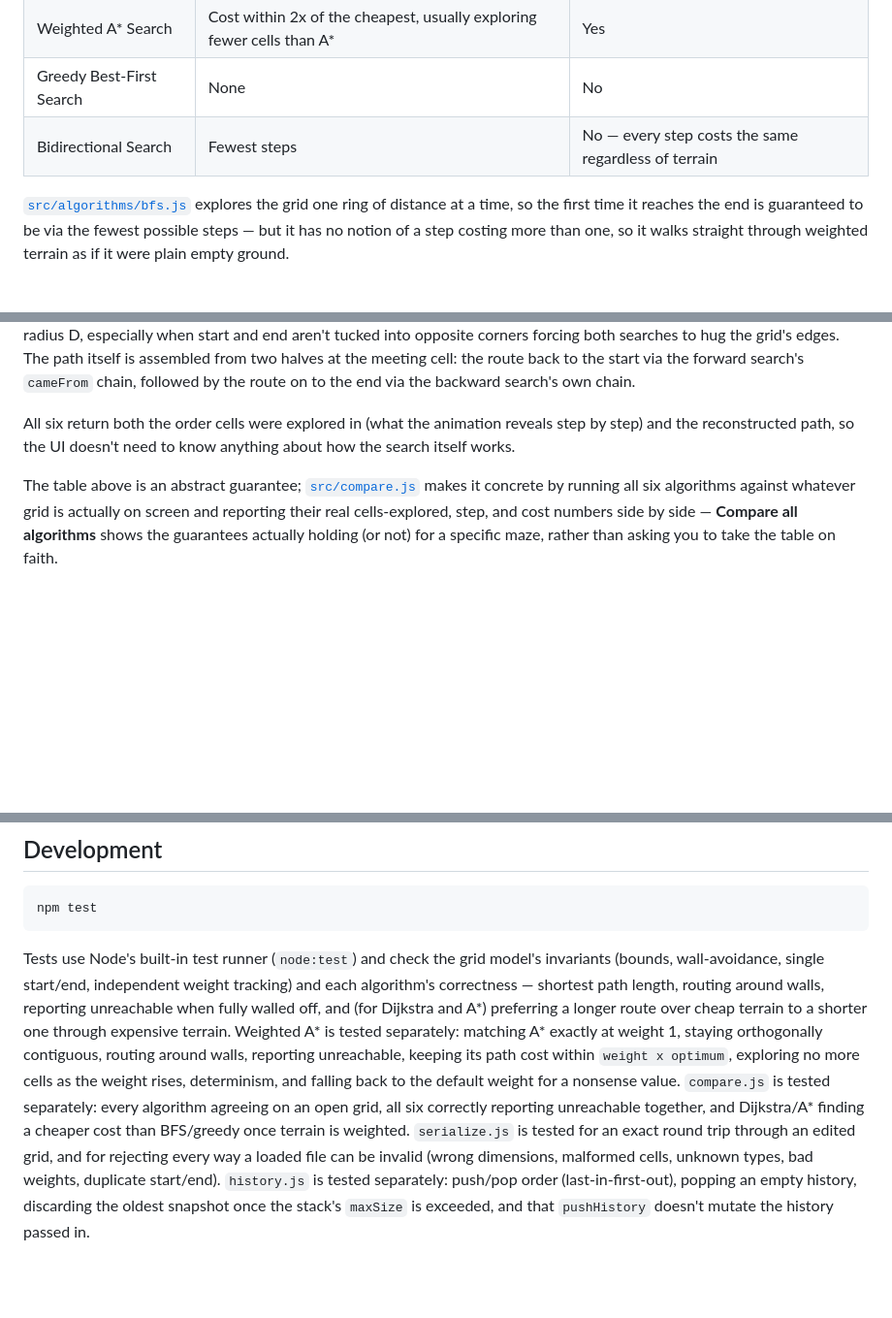
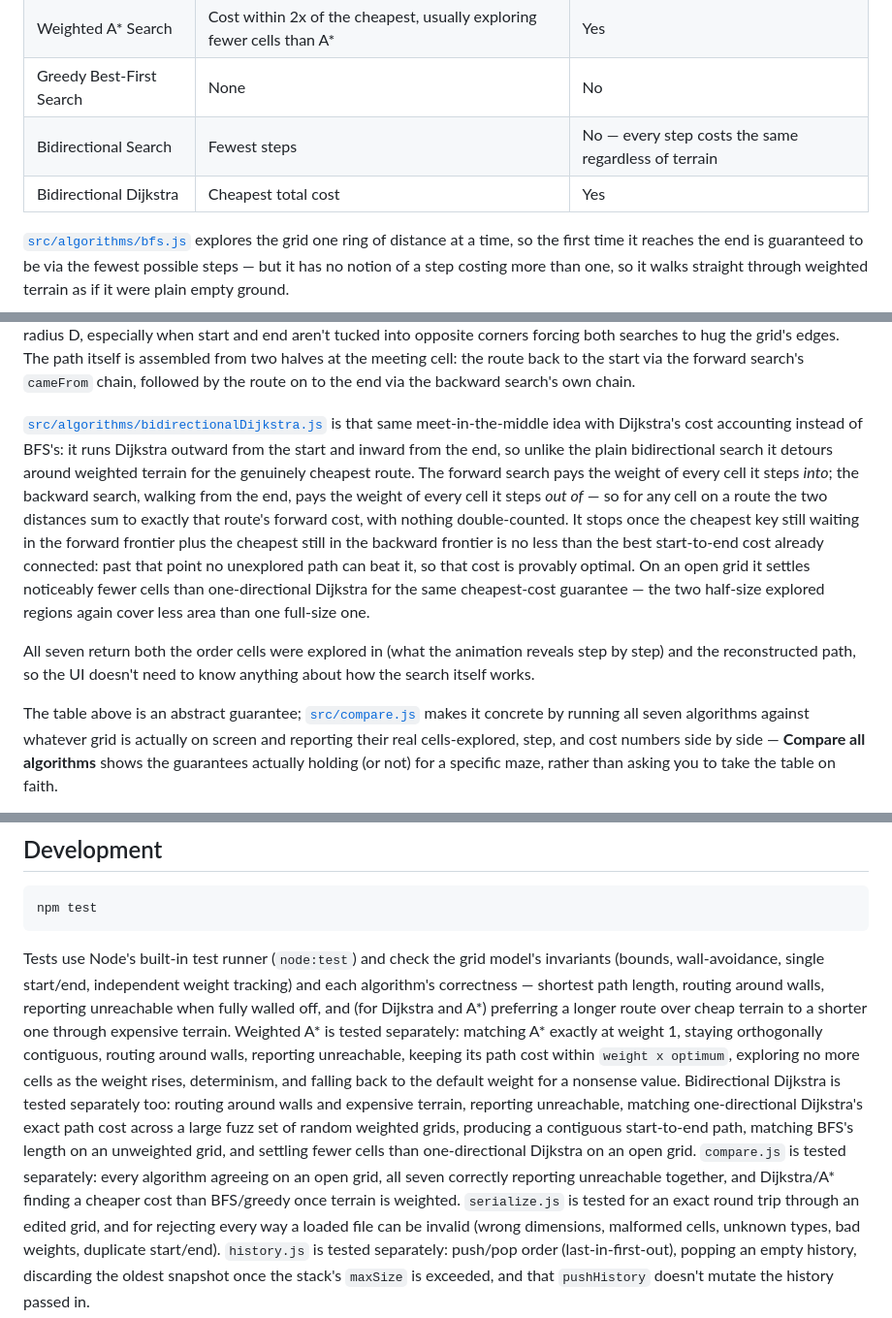
Before and after one commit to fushanbobfan/pathlight, a Markdown page: README.md, 3 parts joined by grey strips. Shown at 97% size. GitHub-like rendering; blank space fills up the shorter version.

Commit message:
Document Bidirectional Dijkstra

```diff
--- a/README.md
+++ b/README.md
@@ -72,6 +72,7 @@ Then open the printed URL in a browser.
 | Weighted A* Search | Cost within 2x of the cheapest, usually exploring fewer cells than A* | Yes |
 | Greedy Best-First Search | None | No |
 | Bidirectional Search | Fewest steps | No — every step costs the same regardless of terrain |
+| Bidirectional Dijkstra | Cheapest total cost | Yes |
 
 [`src/algorithms/bfs.js`](src/algorithms/bfs.js) explores the grid one ring of distance at a
 time, so the first time it reaches the end is guaranteed to be via the fewest possible steps —
@@ -118,12 +119,25 @@ path itself is assembled from two halves at the meeting cell: the route back to
 the forward search's `cameFrom` chain, followed by the route on to the end via the backward
 search's own chain.
 
-All six return both the order cells were explored in (what the animation reveals step by
+[`src/algorithms/bidirectionalDijkstra.js`](src/algorithms/bidirectionalDijkstra.js) is that
+same meet-in-the-middle idea with Dijkstra's cost accounting instead of BFS's: it runs
+Dijkstra outward from the start and inward from the end, so unlike the plain bidirectional
+search it detours around weighted terrain for the genuinely cheapest route. The forward search
+pays the weight of every cell it steps *into*; the backward search, walking from the end, pays
+the weight of every cell it steps *out of* — so for any cell on a route the two distances sum
+to exactly that route's forward cost, with nothing double-counted. It stops once the cheapest
+key still waiting in the forward frontier plus the cheapest still in the backward frontier is
+no less than the best start-to-end cost already connected: past that point no unexplored path
+can beat it, so that cost is provably optimal. On an open grid it settles noticeably fewer
+cells than one-directional Dijkstra for the same cheapest-cost guarantee — the two half-size
+explored regions again cover less area than one full-size one.
+
+All seven return both the order cells were explored in (what the animation reveals step by
 step) and the reconstructed path, so the UI doesn't need to know anything about how the search
 itself works.
 
 The table above is an abstract guarantee; [`src/compare.js`](src/compare.js) makes it concrete
-by running all six algorithms against whatever grid is actually on screen and reporting their
+by running all seven algorithms against whatever grid is actually on screen and reporting their
 real cells-explored, step, and cost numbers side by side — **Compare all algorithms** shows the
 guarantees actually holding (or not) for a specific maze, rather than asking you to take the
 table on faith.
@@ -262,9 +276,14 @@ walled off, and (for Dijkstra and A*) preferring a longer route over cheap terra
 one through expensive terrain. Weighted A* is tested separately: matching A* exactly at weight 1,
 staying orthogonally contiguous, routing around walls, reporting unreachable, keeping its path
 cost within `weight x optimum`, exploring no more cells as the weight rises, determinism, and
-falling back to the default weight for a nonsense value. `compare.js` is tested separately: every
-algorithm agreeing on an open grid, all six correctly reporting unreachable together, and
-Dijkstra/A* finding a cheaper cost than BFS/greedy once terrain is weighted. `serialize.js` is tested for an exact
+falling back to the default weight for a nonsense value. Bidirectional Dijkstra is tested
+separately too: routing around walls and expensive terrain, reporting unreachable, matching
+one-directional Dijkstra's exact path cost across a large fuzz set of random weighted grids,
+producing a contiguous start-to-end path, matching BFS's length on an unweighted grid, and
+settling fewer cells than one-directional Dijkstra on an open grid. `compare.js` is tested
+separately: every algorithm agreeing on an open grid, all seven correctly reporting unreachable
+together, and Dijkstra/A* finding a cheaper cost than BFS/greedy once terrain is weighted.
+`serialize.js` is tested for an exact
 round trip through an edited grid, and for rejecting every way a loaded file can be invalid
 (wrong dimensions, malformed cells, unknown types, bad weights, duplicate start/end).
 `history.js` is tested separately: push/pop order (last-in-first-out), popping an empty history,
```
